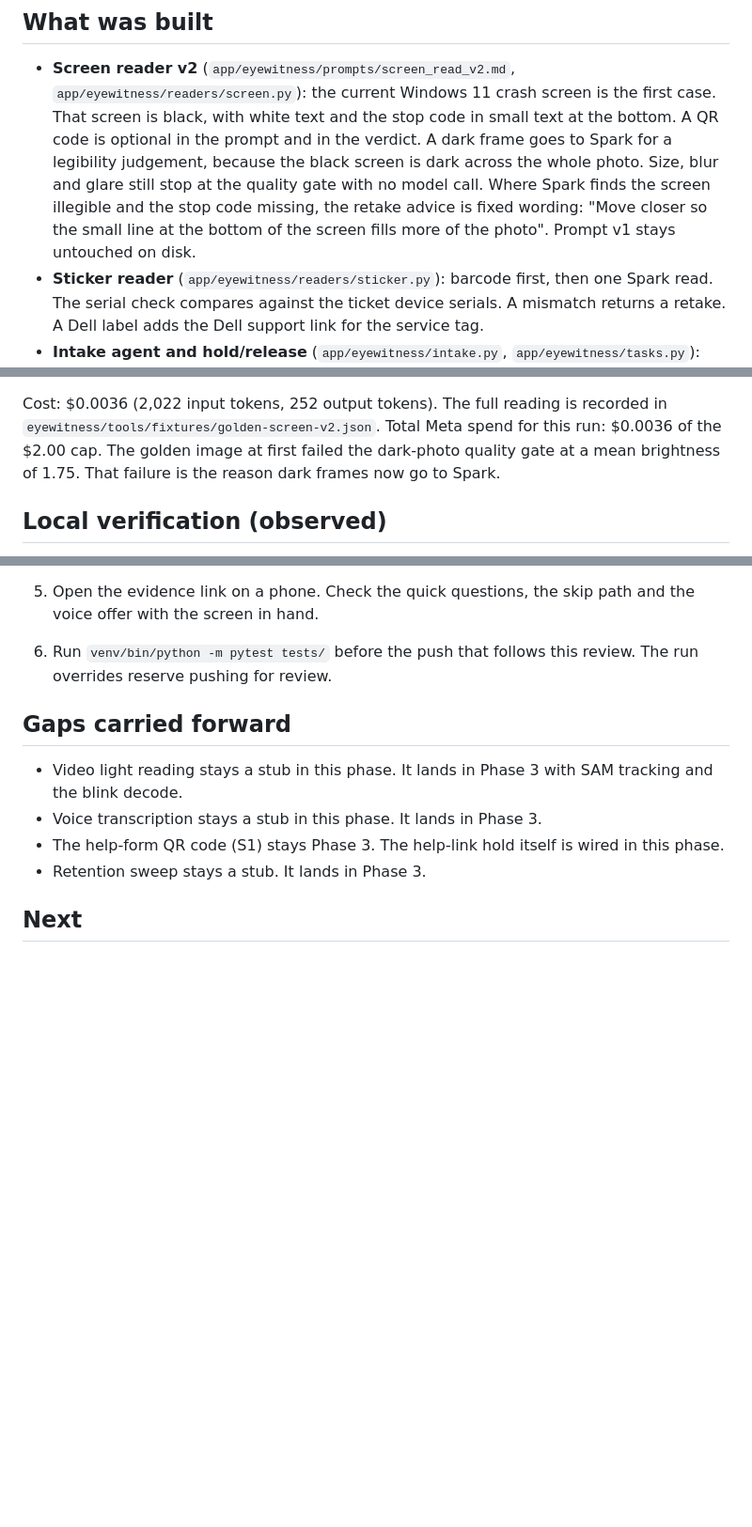
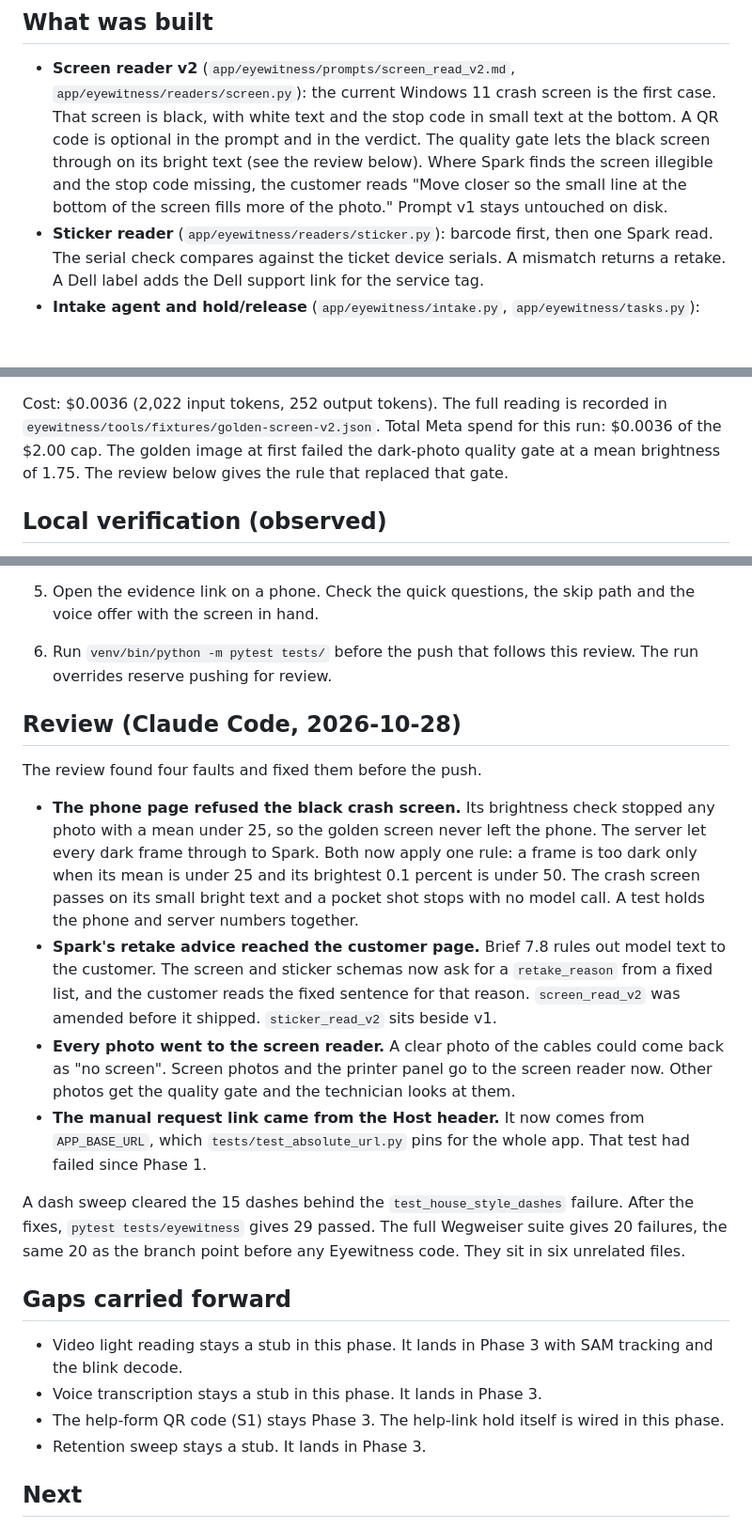
Before and after one commit to creativeheadz/wegweiser-eyewitness, a Markdown page: eyewitness/docs/phase2-checkpoint.md, 3 parts joined by grey strips. Shown at 94% size. GitHub-like rendering; blank space fills up the shorter version.

Commit message:
eyewitness: review notes in the Phase 2 checkpoint
The review section records the four faults found before the push and
the test counts after the fixes.

```diff
--- a/eyewitness/docs/phase2-checkpoint.md
+++ b/eyewitness/docs/phase2-checkpoint.md
@@ -10,13 +10,11 @@ run.
   `app/eyewitness/readers/screen.py`): the current Windows 11 crash
   screen is the first case. That screen is black, with white text and
   the stop code in small text at the bottom. A QR code is optional in
-  the prompt and in the verdict. A dark frame goes to Spark for a
-  legibility judgement, because the black screen is dark across the
-  whole photo. Size, blur and glare still stop at the quality gate
-  with no model call. Where Spark finds the screen illegible and the
-  stop code missing, the retake advice is fixed wording: "Move closer
-  so the small line at the bottom of the screen fills more of the
-  photo". Prompt v1 stays untouched on disk.
+  the prompt and in the verdict. The quality gate lets the black
+  screen through on its bright text (see the review below). Where
+  Spark finds the screen illegible and the stop code missing, the
+  customer reads "Move closer so the small line at the bottom of the
+  screen fills more of the photo." Prompt v1 stays untouched on disk.
 - **Sticker reader** (`app/eyewitness/readers/sticker.py`): barcode
   first, then one Spark read. The serial check compares against the
   ticket device serials. A mismatch returns a retake. A Dell label
@@ -68,7 +66,7 @@ Cost: $0.0036 (2,022 input tokens, 252 output tokens). The full
 reading is recorded in `eyewitness/tools/fixtures/golden-screen-v2.json`.
 Total Meta spend for this run: $0.0036 of the $2.00 cap. The golden
 image at first failed the dark-photo quality gate at a mean brightness
-of 1.75. That failure is the reason dark frames now go to Spark.
+of 1.75. The review below gives the rule that replaced that gate.
 
 ## Local verification (observed)
 
@@ -109,6 +107,36 @@ of 1.75. That failure is the reason dark frames now go to Spark.
 6. Run `venv/bin/python -m pytest tests/` before the push that follows
    this review. The run overrides reserve pushing for review.
 
+## Review (Claude Code, 2026-10-28)
+
+The review found four faults and fixed them before the push.
+
+- **The phone page refused the black crash screen.** Its brightness
+  check stopped any photo with a mean under 25, so the golden screen
+  never left the phone. The server let every dark frame through to
+  Spark. Both now apply one rule: a frame is too dark only when its
+  mean is under 25 and its brightest 0.1 percent is under 50. The
+  crash screen passes on its small bright text and a pocket shot stops
+  with no model call. A test holds the phone and server numbers
+  together.
+- **Spark's retake advice reached the customer page.** Brief 7.8 rules
+  out model text to the customer. The screen and sticker schemas now
+  ask for a `retake_reason` from a fixed list, and the customer reads
+  the fixed sentence for that reason. `screen_read_v2` was amended
+  before it shipped. `sticker_read_v2` sits beside v1.
+- **Every photo went to the screen reader.** A clear photo of the
+  cables could come back as "no screen". Screen photos and the printer
+  panel go to the screen reader now. Other photos get the quality gate
+  and the technician looks at them.
+- **The manual request link came from the Host header.** It now comes
+  from `APP_BASE_URL`, which `tests/test_absolute_url.py` pins for the
+  whole app. That test had failed since Phase 1.
+
+A dash sweep cleared the 15 dashes behind the `test_house_style_dashes`
+failure. After the fixes, `pytest tests/eyewitness` gives 29 passed.
+The full Wegweiser suite gives 20 failures, the same 20 as the branch
+point before any Eyewitness code. They sit in six unrelated files.
+
 ## Gaps carried forward
 
 - Video light reading stays a stub in this phase. It lands in Phase 3
```
